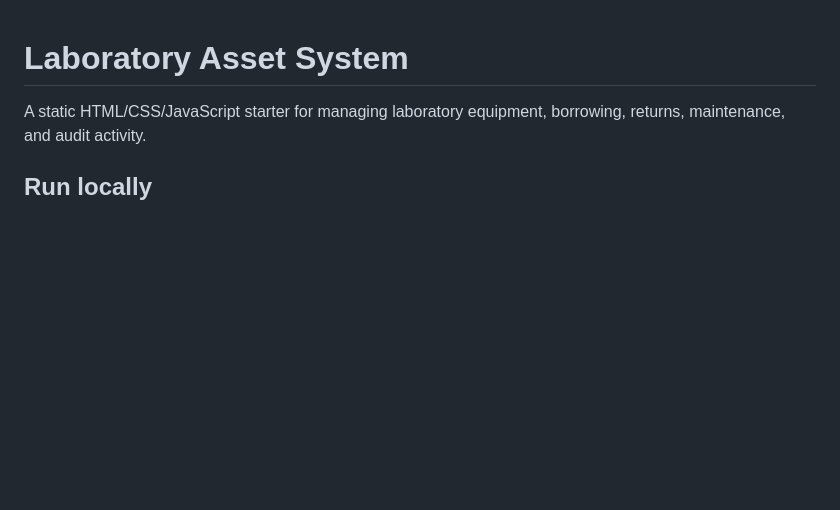
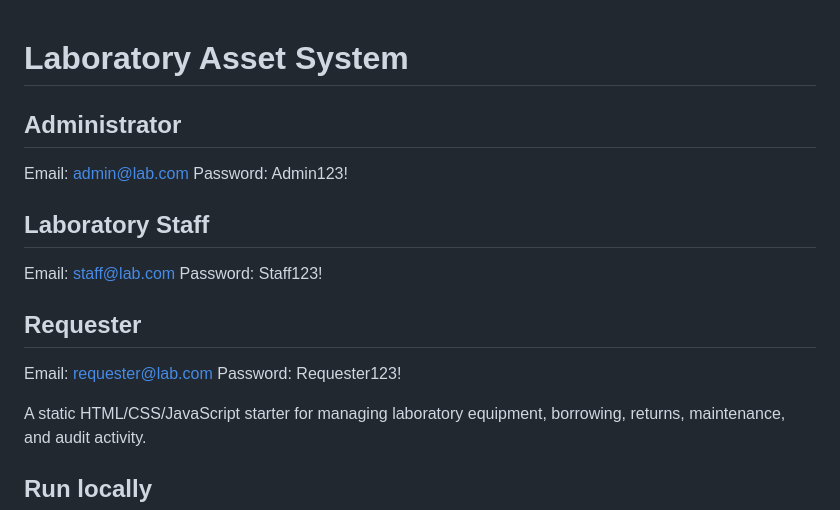
Before and after one commit to drixjohn2856-bit/Laboratory-Asset-System, a Markdown page: README.md, the part around the change. Rendered like a GitHub page; blank space fills up the shorter version.

Commit message:
Update laboratory asset system

```diff
--- a/README.md
+++ b/README.md
@@ -1,4 +1,16 @@
 # Laboratory Asset System
+
+ ## Administrator
+Email: admin@lab.com
+Password: Admin123!
+
+## Laboratory Staff
+Email: staff@lab.com
+Password: Staff123!
+
+## Requester
+Email: requester@lab.com
+Password: Requester123!
 
 A static HTML/CSS/JavaScript starter for managing laboratory equipment, borrowing, returns, maintenance, and audit activity.
 
```
